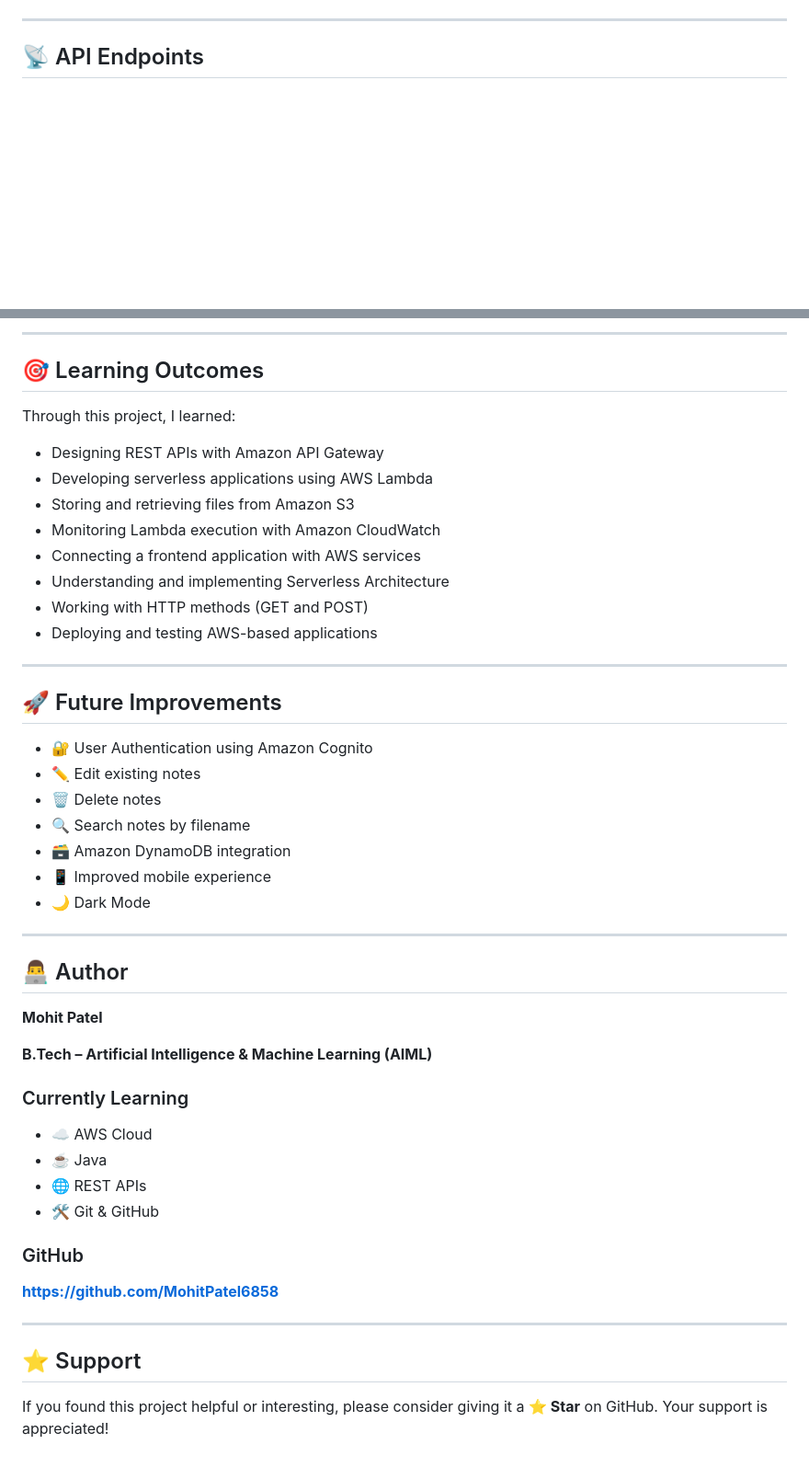
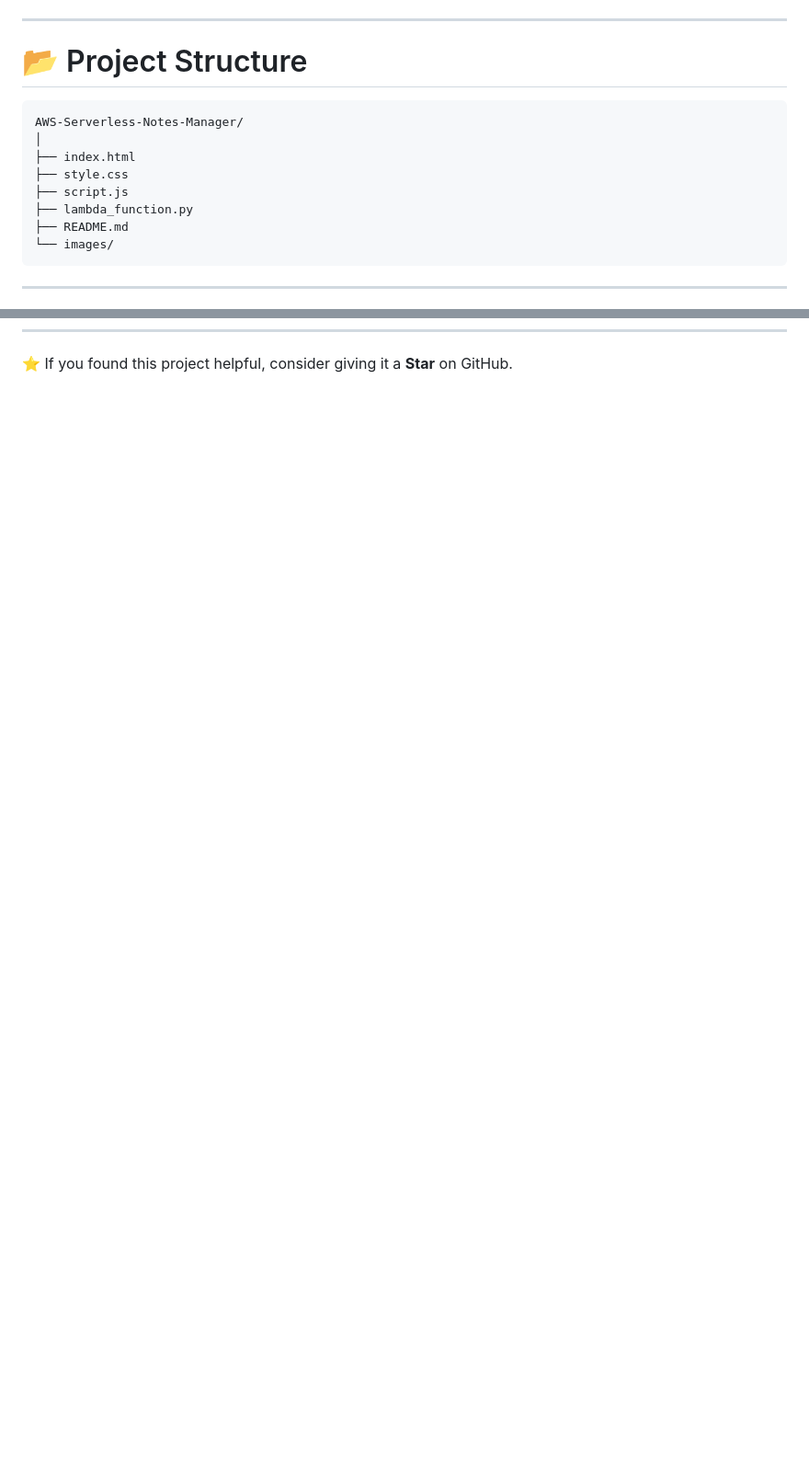
Before and after one commit to MohitPatel6858/aws-serverless-notes-manager, a Markdown page: readme.md, 2 parts joined by grey strips. Shown at 92% size. Rendered like a GitHub page; blank space fills up the shorter version.

````diff
--- a/readme.md
+++ b/readme.md
@@ -55,4 +41,18 @@ A **Serverless Notes Manager** built using **Amazon API Gateway, AWS Lambda, Ama
 
 ---
 
-## 📡 API Endpoints
+# 📂 Project Structure
+
+```text
+AWS-Serverless-Notes-Manager/
+│
+├── index.html
+├── style.css
+├── script.js
+├── lambda_function.py
+├── README.md
+└── images/
+```
+
+---
+
@@ -141,51 +165 @@ A **Serverless Notes Manager** built using **Amazon API Gateway, AWS Lambda, Ama
----
-
-## 🎯 Learning Outcomes
-
-Through this project, I learned:
-
-- Designing REST APIs with Amazon API Gateway
-- Developing serverless applications using AWS Lambda
-- Storing and retrieving files from Amazon S3
-- Monitoring Lambda execution with Amazon CloudWatch
-- Connecting a frontend application with AWS services
-- Understanding and implementing Serverless Architecture
-- Working with HTTP methods (GET and POST)
-- Deploying and testing AWS-based applications
-
----
-
-## 🚀 Future Improvements
-
-- 🔐 User Authentication using Amazon Cognito
-- ✏️ Edit existing notes
-- 🗑️ Delete notes
-- 🔍 Search notes by filename
-- 🗃️ Amazon DynamoDB integration
-- 📱 Improved mobile experience
-- 🌙 Dark Mode
-
----
-
-## 👨‍💻 Author
-
-**Mohit Patel**
-
-**B.Tech – Artificial Intelligence & Machine Learning (AIML)**
-
-### Currently Learning
-
-- ☁️ AWS Cloud
-- ☕ Java
-- 🌐 REST APIs
-- 🛠️ Git & GitHub
-
-### GitHub
-
-**https://github.com/MohitPatel6858**
-
----
-
-## ⭐ Support
-
-If you found this project helpful or interesting, please consider giving it a **⭐ Star** on GitHub. Your support is appreciated!
+⭐ If you found this project helpful, consider giving it a **Star** on GitHub.
````
Also changed, not shown: other parts of readme.md (+94 -84 lines).
